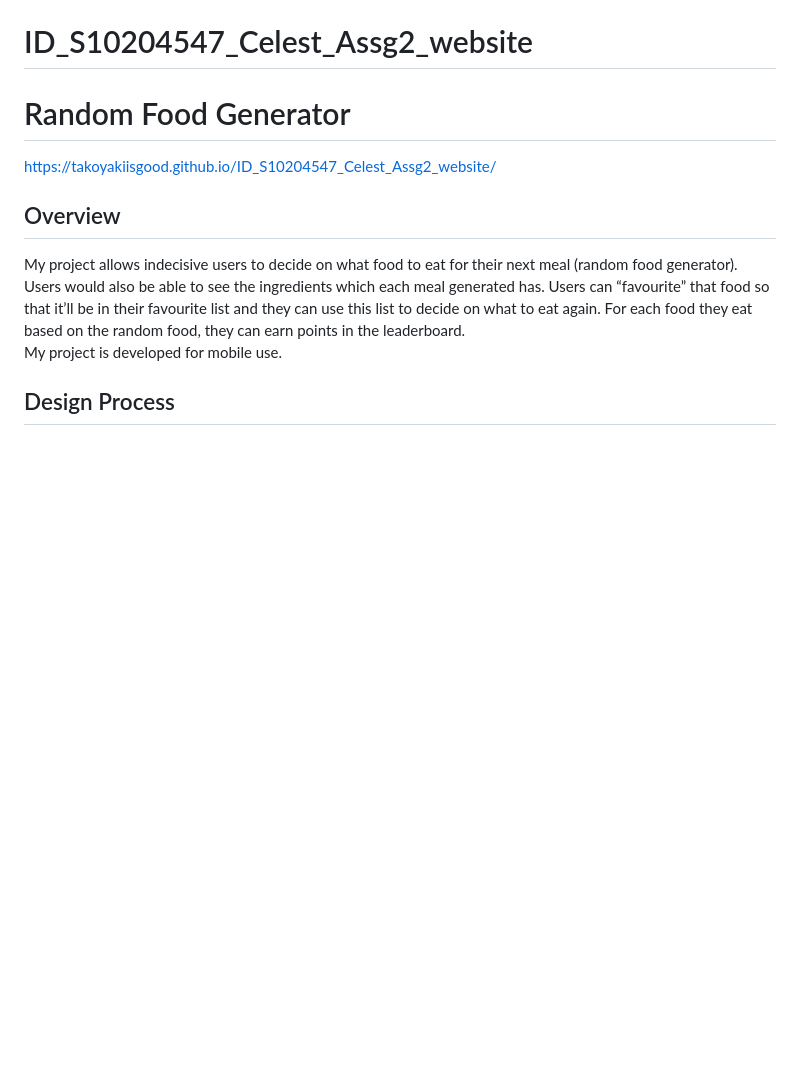
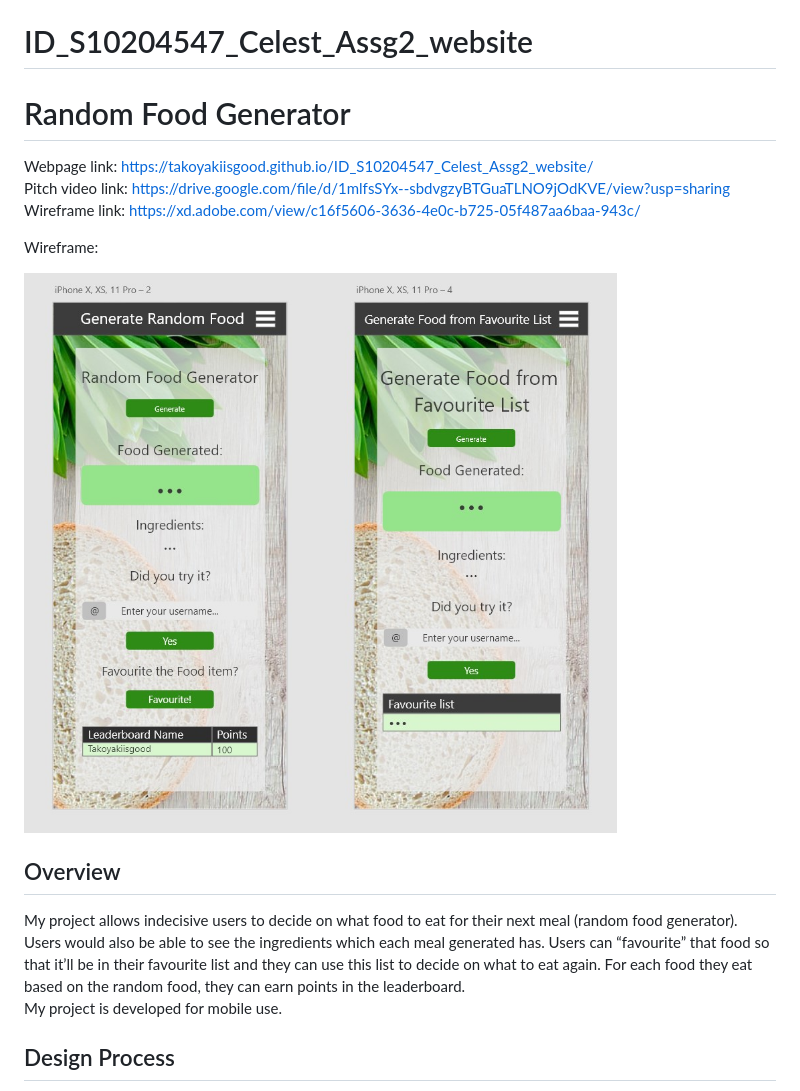
Before and after one commit to Takoyakiisgood/ID_S10204547_Celest_Assg2_website, a Markdown page: README.md, the part around the change. GitHub-like rendering; pictures changed too: images/wireframes screenshot.jpg (added); blank space fills up the shorter version.

```diff
--- a/README.md
+++ b/README.md
@@ -2,7 +2,13 @@
 
 <h1>Random Food Generator</h1>
 
-https://takoyakiisgood.github.io/ID_S10204547_Celest_Assg2_website/
+Webpage link: https://takoyakiisgood.github.io/ID_S10204547_Celest_Assg2_website/<br>
+Pitch video link: https://drive.google.com/file/d/1mlfsSYx--sbdvgzyBTGuaTLNO9jOdKVE/view?usp=sharing<br>
+Wireframe link: https://xd.adobe.com/view/c16f5606-3636-4e0c-b725-05f487aa6baa-943c/<br>
+
+Wireframe:<br>
+
+<img src="./images/wireframes%20screenshot.jpg">
 
 <h2>Overview</h2>
 
```
